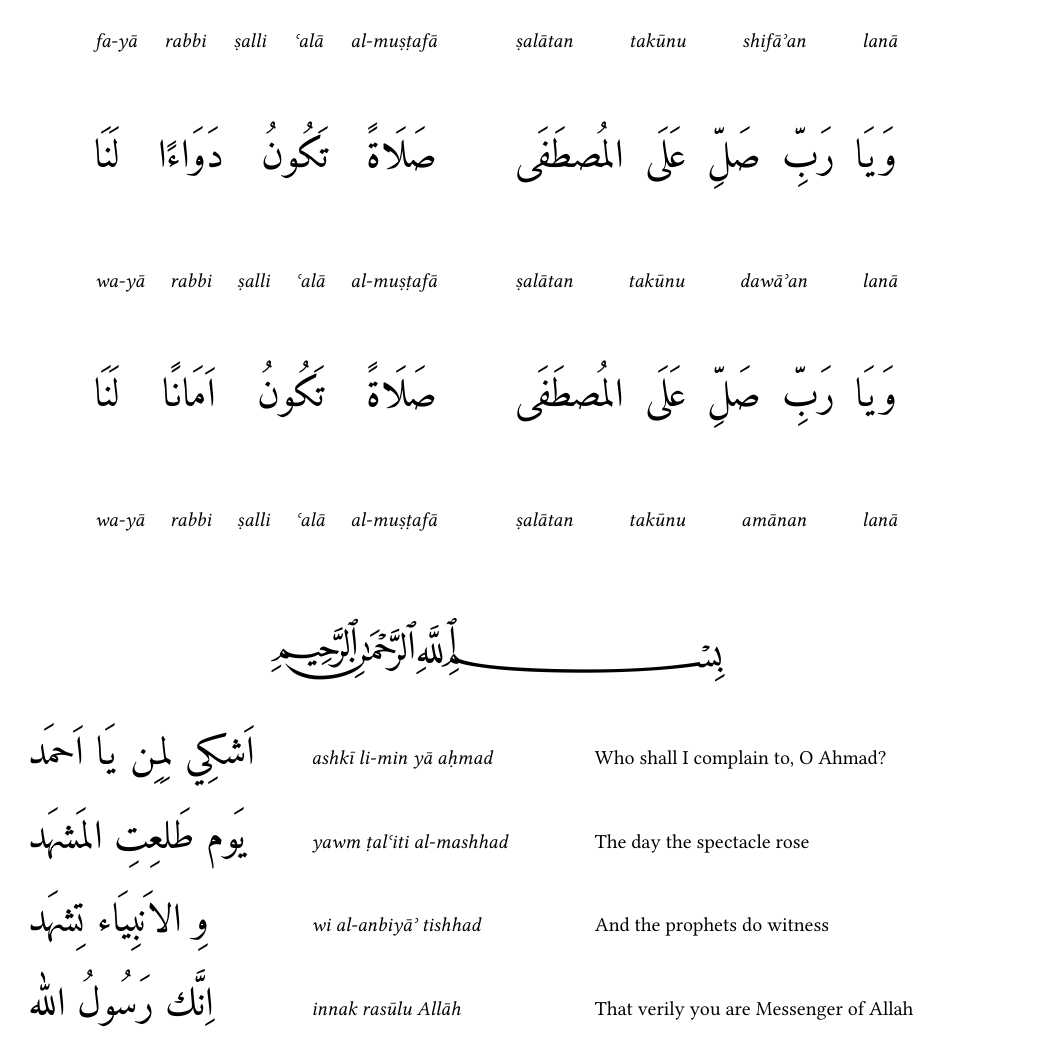
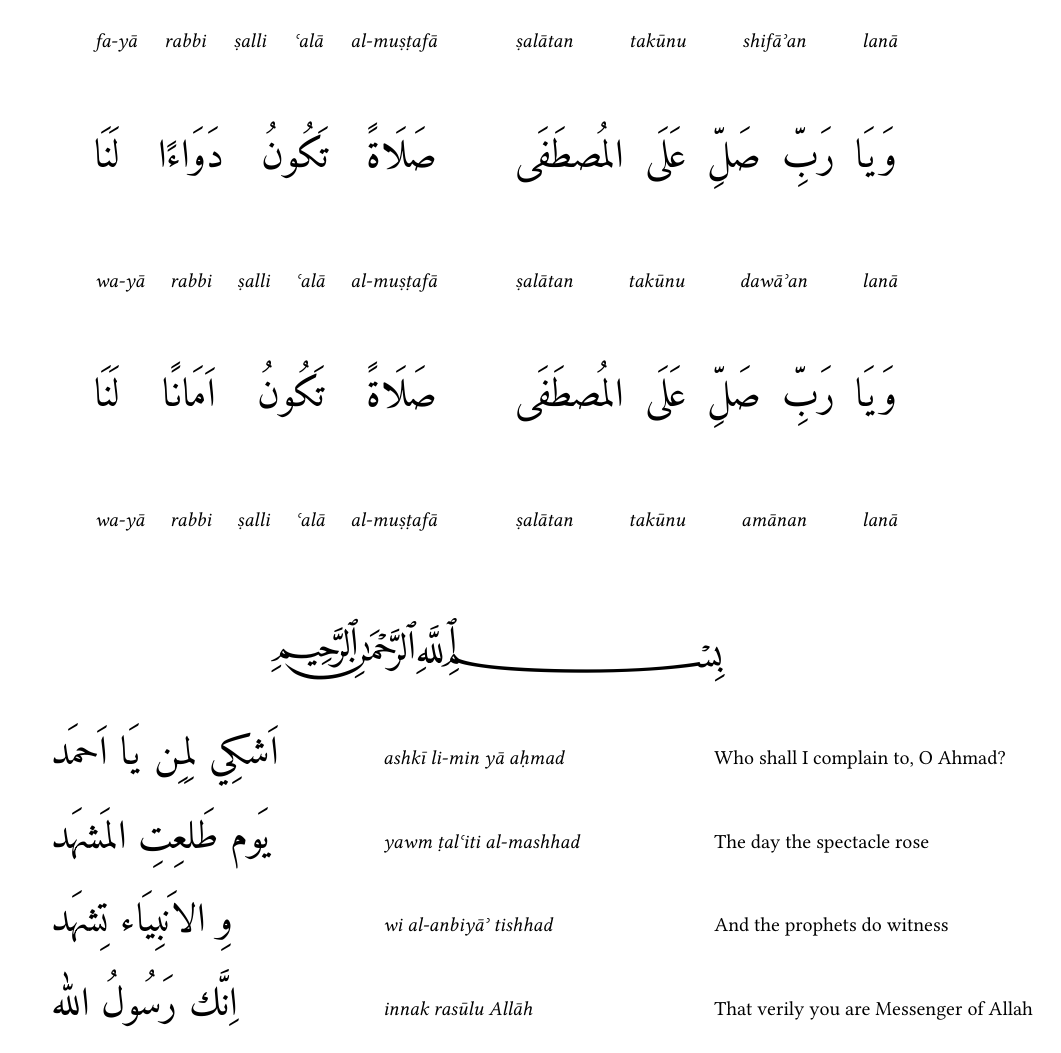
Before and after one commit to daoudclarke/sidi-songs, a LaTeX document (songs.tex): page 3 of 12 before the commit and page 3 of 13 after it. Compiled offline with XeLaTeX; a missing font is replaced by an installed copy or a similar font.

Commit message:
Improve spacing.

```diff
--- a/songs.tex
+++ b/songs.tex
@@ -29,7 +29,9 @@
 \def\baselineset{\lineskiplimit=-\maxdimen \baselineskip=15pt \relax}
 \newcommand{\bayt}[2]{#1&\quad#2\\\textLR{\textarab[trans]{#2}}&\quad\textLR{\textarab[trans]{#1}}\\}
 \newcommand{\trans}[2]{\textarab{#1}&\textarab[trans]{#1}&#2\\}
-\newcommand{\transw}[2]{\noindent\textarab{#1}\hfill\parbox{4cm}{\baselineset \textarab[trans]{#1}}\hfill\parbox{4cm}{\baselineset {#2}}\\}
+\newcommand{\transw}[2]{\noindent\textarab{#1}&\baselineset \textarab[trans]{#1}&\baselineset {#2}\\}
+
+\setlength{\tabcolsep}{12pt}
 
 \def\arraystretch{0.7}%
 
```
Also changed, not shown: songs.tex (4 more changed lines).
